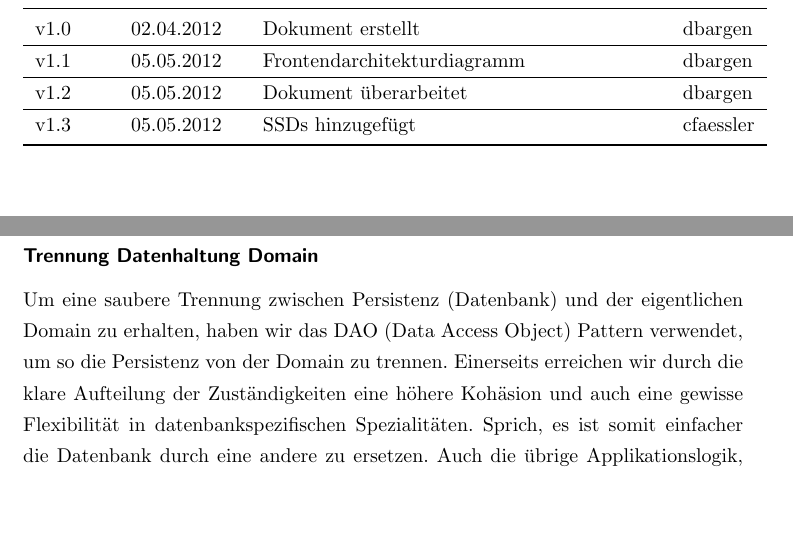
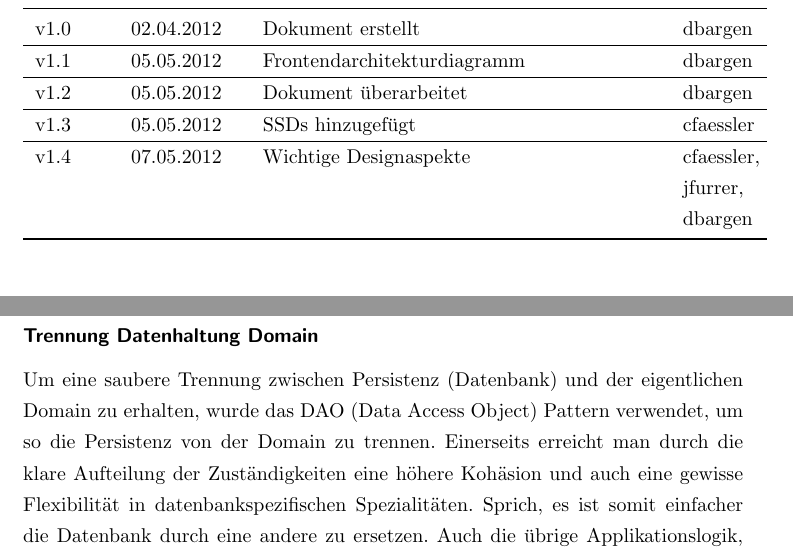
Before and after one commit to bieridee/bieridee-docs, a LaTeX document (04 Design/Architektur/SoftwareArchitekturDokument.tex): two parts of pages 3 and 11 of 20, joined at a grey line, cut so that both start at the same text, the shorter picture padded with empty space. Compiled offline with pdfLaTeX; an older LaTeX class or package is replaced by its successor.

Commit message:
"wir" erwähnungen entfernt

```diff
--- a/04 Design/Architektur/SoftwareArchitekturDokument.tex
+++ b/04 Design/Architektur/SoftwareArchitekturDokument.tex
@@ -44,6 +44,8 @@ v1.1 & 05.05.2012 & Frontendarchitekturdiagramm & dbargen \\
 v1.2 & 05.05.2012 & Dokument überarbeitet & dbargen \\
 \hline
 v1.3 & 05.05.2012 & SSDs hinzugefügt & cfaessler \\
+\hline
+v1.4 & 07.05.2012 & Wichtige Designaspekte & cfaessler, jfurrer, dbargen \\
 \bottomrule
 \end{tabular}
 \newpage
@@ -225,8 +227,8 @@ Daten-Node in der Datenbank aktualisiert.
 \subsection{Wichtige Design Aspekte}
 \subsubsection*{Trennung Datenhaltung Domain}
 Um eine saubere Trennung zwischen Persistenz (Datenbank) und der eigentlichen Domain zu erhalten,
-haben wir das DAO (Data Access Object) Pattern verwendet, um so die Persistenz von der Domain zu
-trennen. Einerseits erreichen wir durch die klare Aufteilung der Zuständigkeiten eine höhere
+wurde das DAO (Data Access Object) Pattern verwendet, um so die Persistenz von der Domain zu
+trennen. Einerseits erreicht man durch die klare Aufteilung der Zuständigkeiten eine höhere
 Kohäsion und auch eine gewisse Flexibilität in datenbankspezifischen Spezialitäten. Sprich, es ist
 somit einfacher die Datenbank durch eine andere zu ersetzen. Auch die übrige Applikationslogik,
 (so zum Beispiel die Resource-Handler) besitzt keine Kenntnis über die Datenbank. Das zentrale
```
Also changed, not shown: 04 Design/Architektur/SoftwareArchitekturDokument.pdf.
